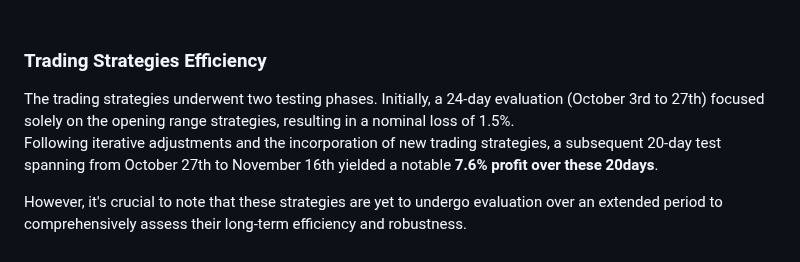
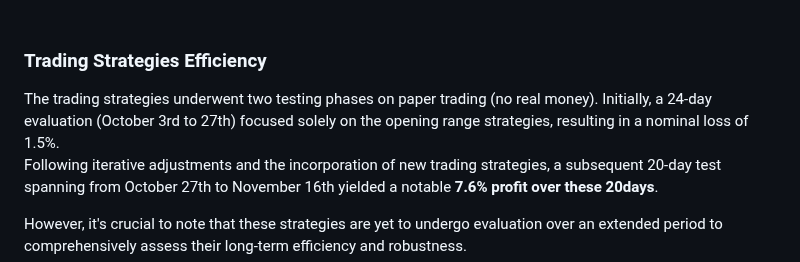
Before and after one commit to trystan-geoffre/Full-Stack-Trading-App, a Markdown page: README.md, the part around the change. Rendered like a GitHub page.

```diff
--- a/README.md
+++ b/README.md
@@ -21,7 +21,7 @@ The platform boasts 8 distinct trading strategies (4 for buying and 4 for shorti
 <br>
 
 <h3>Trading Strategies Efficiency</h3>
-The trading strategies underwent two testing phases. Initially, a 24-day evaluation (October 3rd to 27th) focused solely on the opening range strategies, resulting in a nominal loss of 1.5%.
+The trading strategies underwent two testing phases on paper trading (no real money). Initially, a 24-day evaluation (October 3rd to 27th) focused solely on the opening range strategies, resulting in a nominal loss of 1.5%.
 
 Following iterative adjustments and the incorporation of new trading strategies, a subsequent 20-day test spanning from October 27th to November 16th yielded a notable **7.6% profit over these 20days**.
 
```
